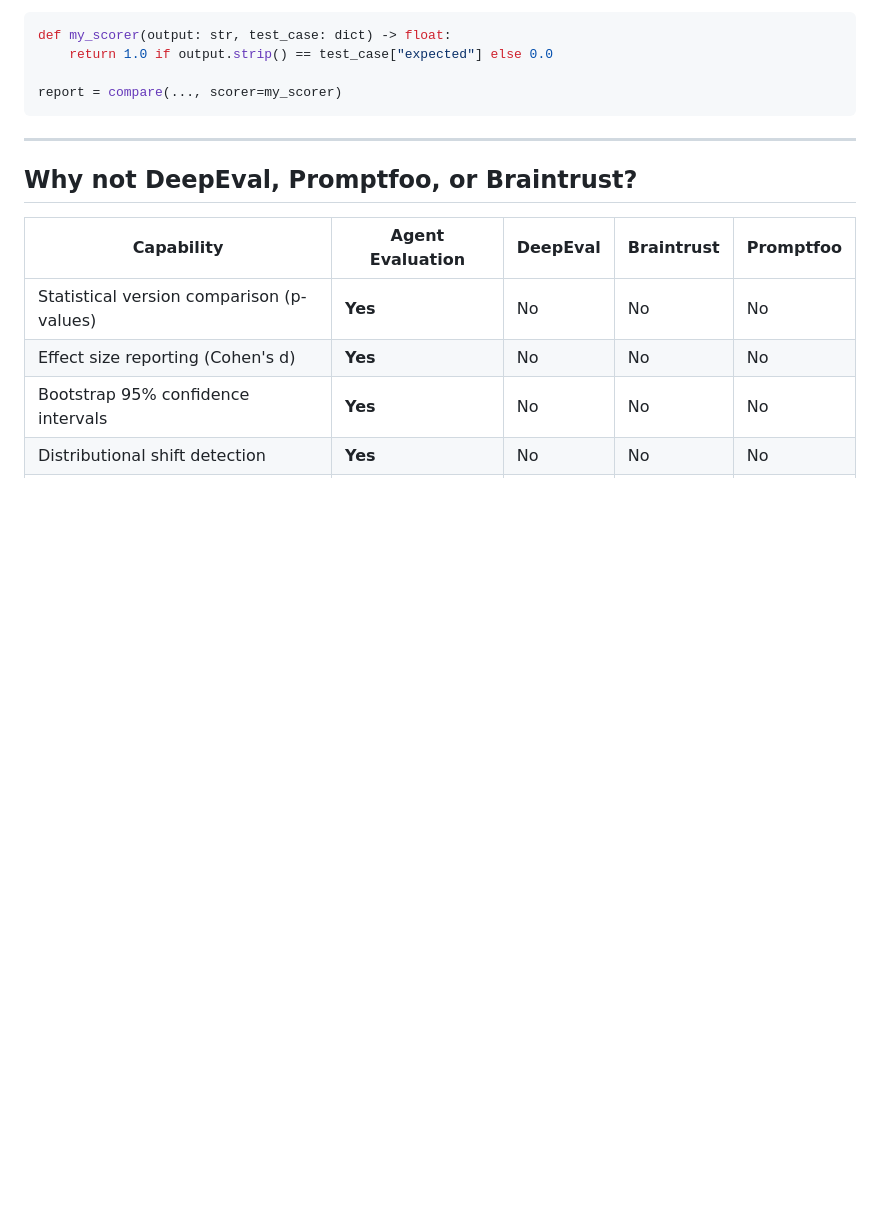
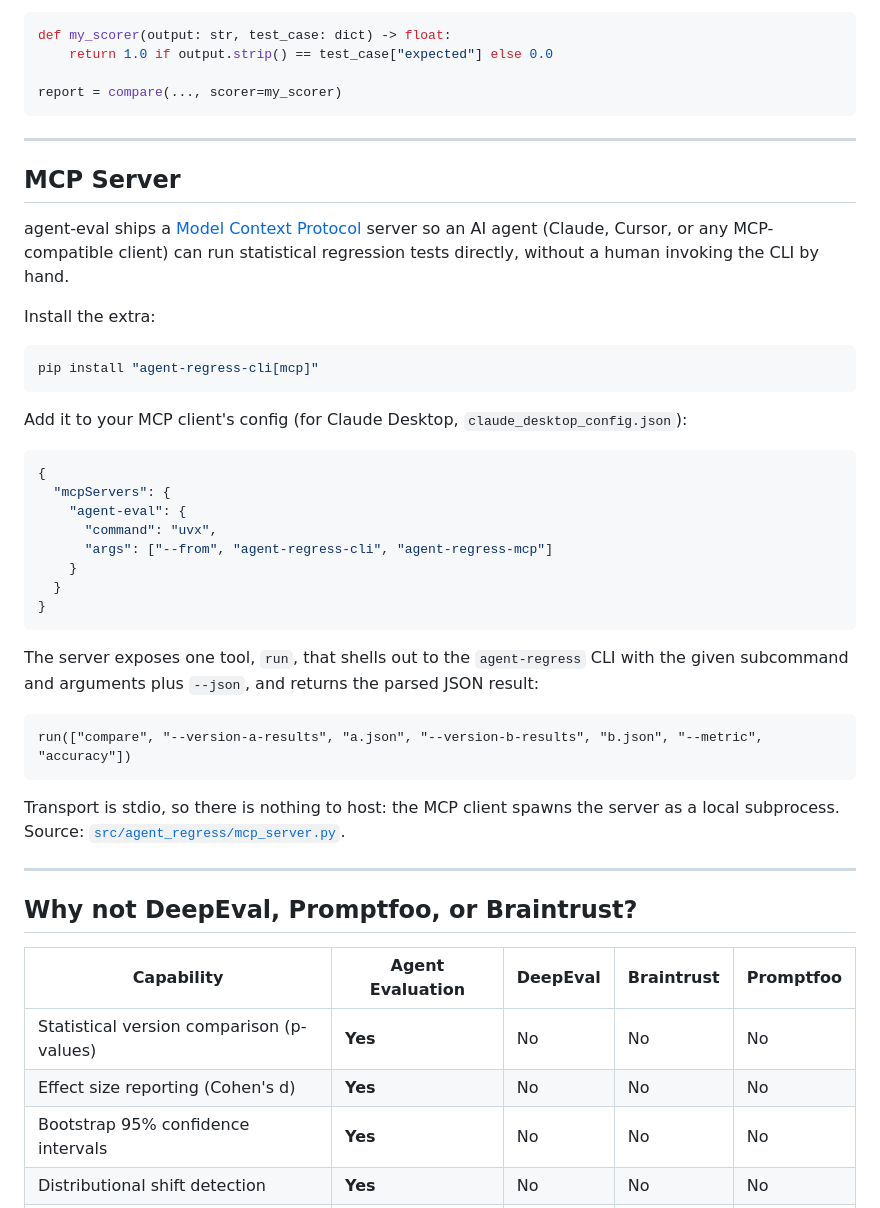
Before and after one commit to RudrenduPaul/agent-eval, a Markdown page: README.md, the part around the change. GitHub-like rendering; blank space fills up the shorter version.

Commit message:
Document the MCP server in README

````diff
--- a/README.md
+++ b/README.md
@@ -168,6 +168,43 @@ def my_scorer(output: str, test_case: dict) -> float:
 
 report = compare(..., scorer=my_scorer)
 ```
+
+---
+
+## MCP Server
+
+agent-eval ships a [Model Context Protocol](https://modelcontextprotocol.io) server so an AI agent
+(Claude, Cursor, or any MCP-compatible client) can run statistical regression tests directly,
+without a human invoking the CLI by hand.
+
+Install the extra:
+
+```bash
+pip install "agent-regress-cli[mcp]"
+```
+
+Add it to your MCP client's config (for Claude Desktop, `claude_desktop_config.json`):
+
+```json
+{
+  "mcpServers": {
+    "agent-eval": {
+      "command": "uvx",
+      "args": ["--from", "agent-regress-cli", "agent-regress-mcp"]
+    }
+  }
+}
+```
+
+The server exposes one tool, `run`, that shells out to the `agent-regress` CLI with the given
+subcommand and arguments plus `--json`, and returns the parsed JSON result:
+
+```
+run(["compare", "--version-a-results", "a.json", "--version-b-results", "b.json", "--metric", "accuracy"])
+```
+
+Transport is stdio, so there is nothing to host: the MCP client spawns the server as a local
+subprocess. Source: [`src/agent_regress/mcp_server.py`](src/agent_regress/mcp_server.py).
 
 ---
 
````
